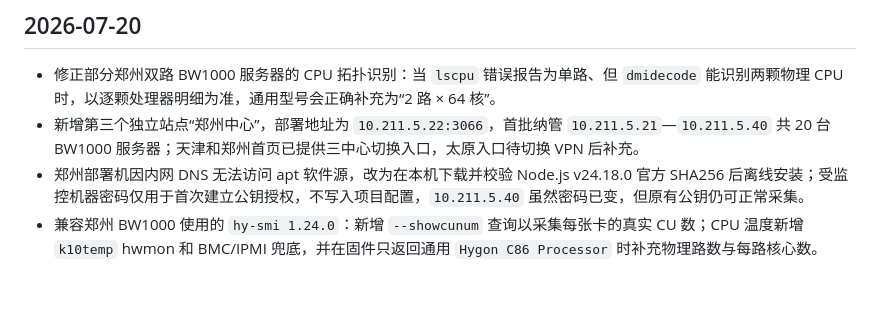
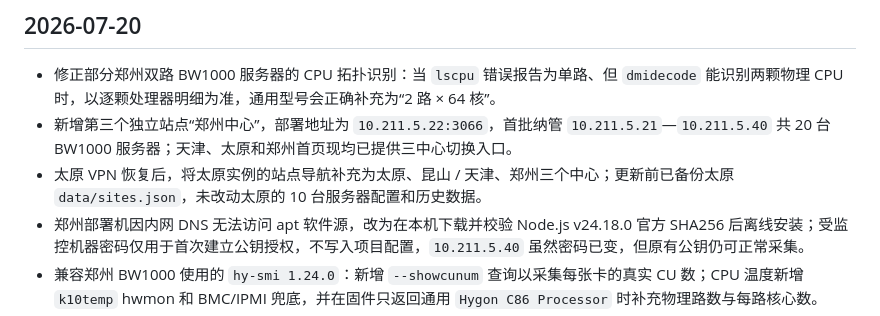
Before and after one commit to mantuoluozk/gpu-dcu-monitor, a Markdown page: CHANGELOG.md, the part around the change. Drawn GitHub-style; blank space fills up the shorter version.

Commit message:
docs: complete taiyuan three-site navigation

```diff
--- a/CHANGELOG.md
+++ b/CHANGELOG.md
@@ -3,7 +3,8 @@
 ## 2026-07-20
 
 - 修正部分郑州双路 BW1000 服务器的 CPU 拓扑识别：当 `lscpu` 错误报告为单路、但 `dmidecode` 能识别两颗物理 CPU 时，以逐颗处理器明细为准，通用型号会正确补充为“2 路 × 64 核”。
-- 新增第三个独立站点“郑州中心”，部署地址为 `10.211.5.22:3066`，首批纳管 `10.211.5.21`—`10.211.5.40` 共 20 台 BW1000 服务器；天津和郑州首页已提供三中心切换入口，太原入口待切换 VPN 后补充。
+- 新增第三个独立站点“郑州中心”，部署地址为 `10.211.5.22:3066`，首批纳管 `10.211.5.21`—`10.211.5.40` 共 20 台 BW1000 服务器；天津、太原和郑州首页现均已提供三中心切换入口。
+- 太原 VPN 恢复后，将太原实例的站点导航补充为太原、昆山 / 天津、郑州三个中心；更新前已备份太原 `data/sites.json`，未改动太原的 10 台服务器配置和历史数据。
 - 郑州部署机因内网 DNS 无法访问 apt 软件源，改为在本机下载并校验 Node.js v24.18.0 官方 SHA256 后离线安装；受监控机器密码仅用于首次建立公钥授权，不写入项目配置，`10.211.5.40` 虽然密码已变，但原有公钥仍可正常采集。
 - 兼容郑州 BW1000 使用的 `hy-smi 1.24.0`：新增 `--showcunum` 查询以采集每张卡的真实 CU 数；CPU 温度新增 `k10temp` hwmon 和 BMC/IPMI 兜底，并在固件只返回通用 `Hygon C86 Processor` 时补充物理路数与每路核心数。
 - 太原实例由已下架的 `10.20.100.19` 迁移到新服务器 `10.20.100.12`；使用本地保存的太原独立备份恢复 10 台服务器配置，并将站点访问地址更新为新地址。
```
Also changed, not shown: AGENTS.md (+1 -1 lines).
